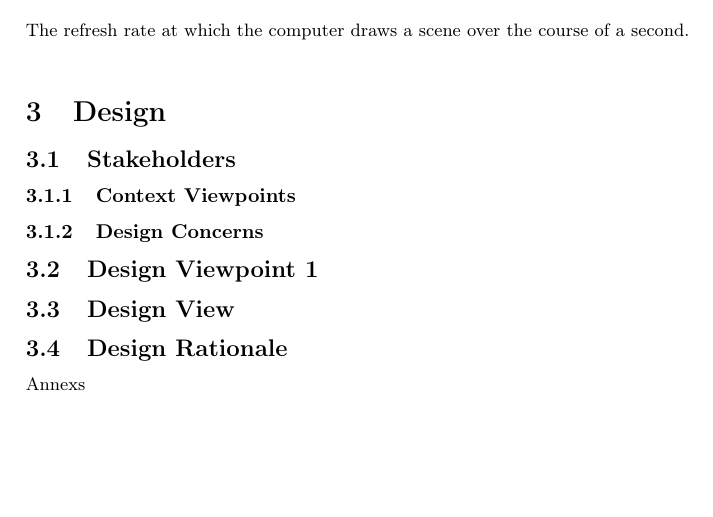
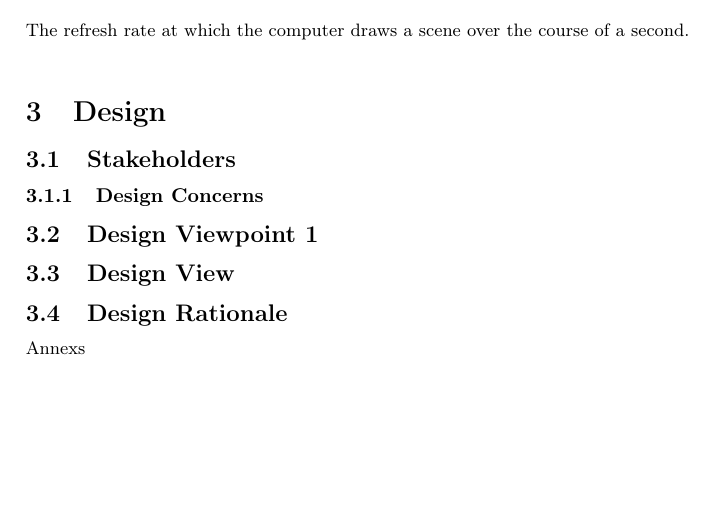
Before and after one commit to fahlmant/cs-senior-project, a LaTeX document (designdoc/designdoc.tex): part of page 3 of 3, cut so that both start at the same text. Compiled offline with pdfLaTeX.

Commit message:
Removed undeeded header

```diff
--- a/designdoc/designdoc.tex
+++ b/designdoc/designdoc.tex
@@ -90,7 +90,6 @@ The refresh rate at which the computer draws a scene over the course of a second
 \section{Design}
 
 \subsection{Stakeholders}
-\subsubsection{Context Viewpoints}
 \subsubsection{Design Concerns}
 
 \subsection{Design Viewpoint 1}
```
